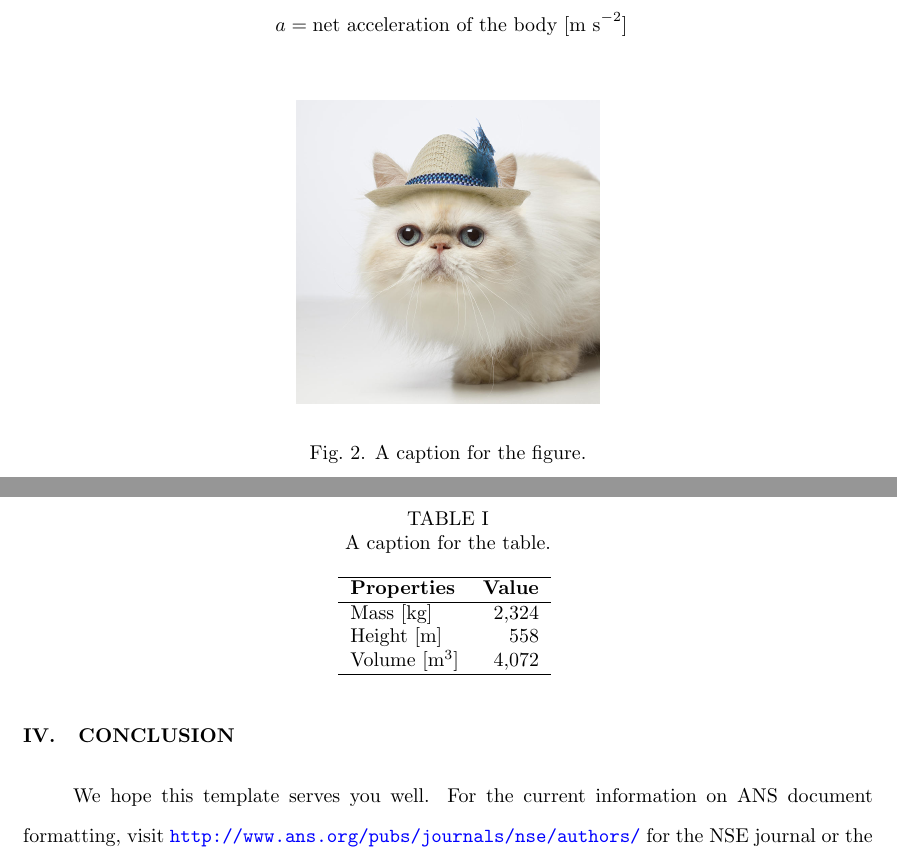
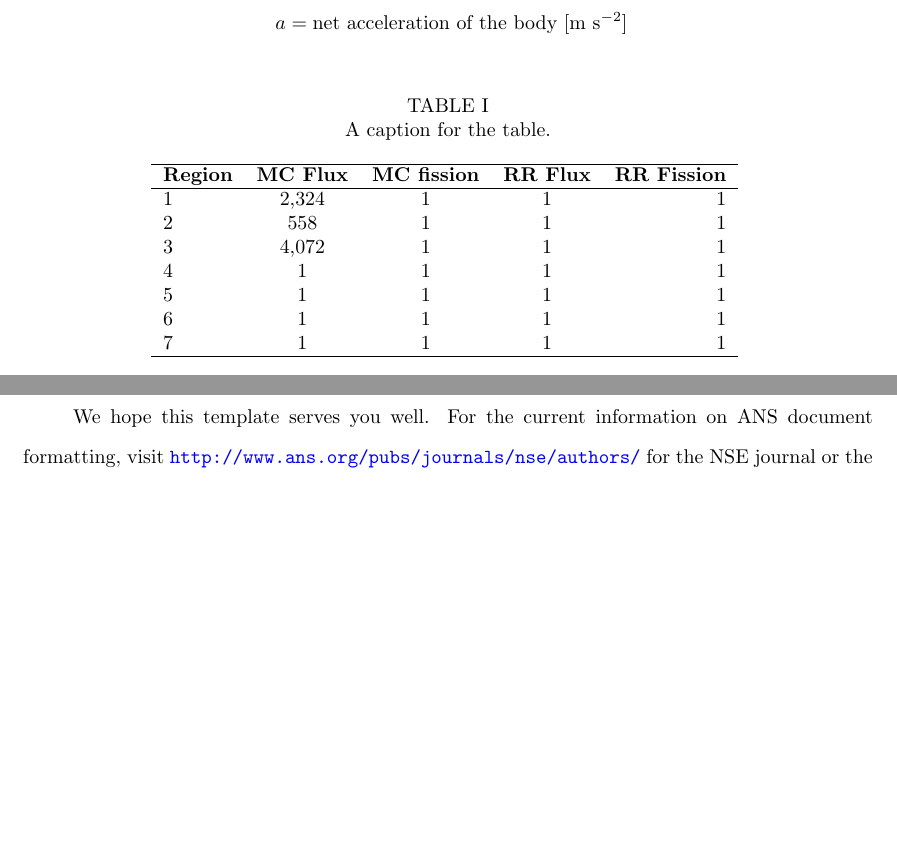
Before and after one commit to arfc/2025-boehnert-independent-study, a LaTeX document (report/main.tex, which reads report/3-results.tex): two parts of pages 5 and 6 of 8, joined at a grey line, cut so that both start at the same text, the shorter picture padded with empty space. Compiled offline with pdfLaTeX; a LaTeX package or settings file that is missing is left out.

Commit message:
updates to methods and and results

```diff
--- a/report/3-results.tex
+++ b/report/3-results.tex
@@ -9,27 +9,23 @@ Discuss the methods used for Monte Carlo method and Random Ray method when devlo
 	\intertext{where:}
 	F &= \text{net force applied on the body [N]} \nonumber \\
 	m &= \text{total mass of the body [kg]} \nonumber \\
-	a &= \text{net acceleration of the body [m s}^{-2}\text{]} \nonumber
+	a &= \text{net acceleration of the body [m s$^{-2}$]} \nonumber
 \end{align}
-
-\begin{figure}[htbp!]
-	\begin{center}
-		\includegraphics[scale=0.7]{./figures/catinhat}
-	\end{center}
-	\caption{A caption for the figure.}
-	\label{fig:catinhat}
-\end{figure}
 
 \begin{table}[h]
 	\centering
         \caption{A caption for the table.}
-\begin{tabular}{lr}
+\begin{tabular}{lcccr}
 	\hline
-	\textbf{Properties} & \textbf{Value} \\
+	\textbf{Region} & \textbf{MC Flux} & \textbf{MC fission} & \textbf{RR Flux} & \textbf{RR Fission} \\
 	\hline
-    Mass [kg] & 2,324 \\
-    Height [m] & 558 \\
-    Volume [m$^3$] & 4,072 \\
+	1 & 2,324 & 1 & 1 & 1 \\
+	2 & 558 & 1 & 1 & 1 \\
+	3 & 4,072 & 1 & 1 & 1 \\
+	4 & 1 & 1 & 1 & 1 \\
+	5 & 1 & 1 & 1 & 1 \\
+	6 & 1 & 1 & 1 & 1 \\
+	7 & 1 & 1 & 1 & 1 \\
     \hline
 \end{tabular}
 \label{tab:table1}
```
Also changed, not shown: report/2-methods.tex (+18 -17 lines).
